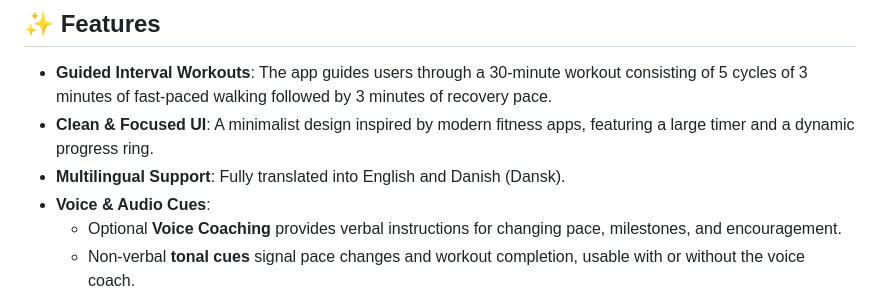
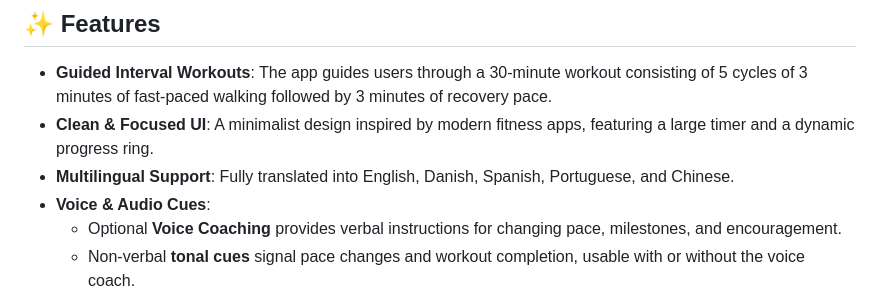
Before and after one commit to tin2tin/Japanese_Interval_Walking, a Markdown page: README.md, the part around the change. GitHub-like rendering.

```diff
--- a/README.md
+++ b/README.md
@@ -12,7 +12,7 @@ Built with pure HTML, CSS, and JavaScript, it is a lightweight, dependency-free
 
 - **Guided Interval Workouts**: The app guides users through a 30-minute workout consisting of 5 cycles of 3 minutes of fast-paced walking followed by 3 minutes of recovery pace.
 - **Clean & Focused UI**: A minimalist design inspired by modern fitness apps, featuring a large timer and a dynamic progress ring.
-- **Multilingual Support**: Fully translated into English and Danish (Dansk).
+- **Multilingual Support**: Fully translated into English, Danish, Spanish, Portuguese, and Chinese.
 - **Voice & Audio Cues**:
     - Optional **Voice Coaching** provides verbal instructions for changing pace, milestones, and encouragement.
     - Non-verbal **tonal cues** signal pace changes and workout completion, usable with or without the voice coach.
```
